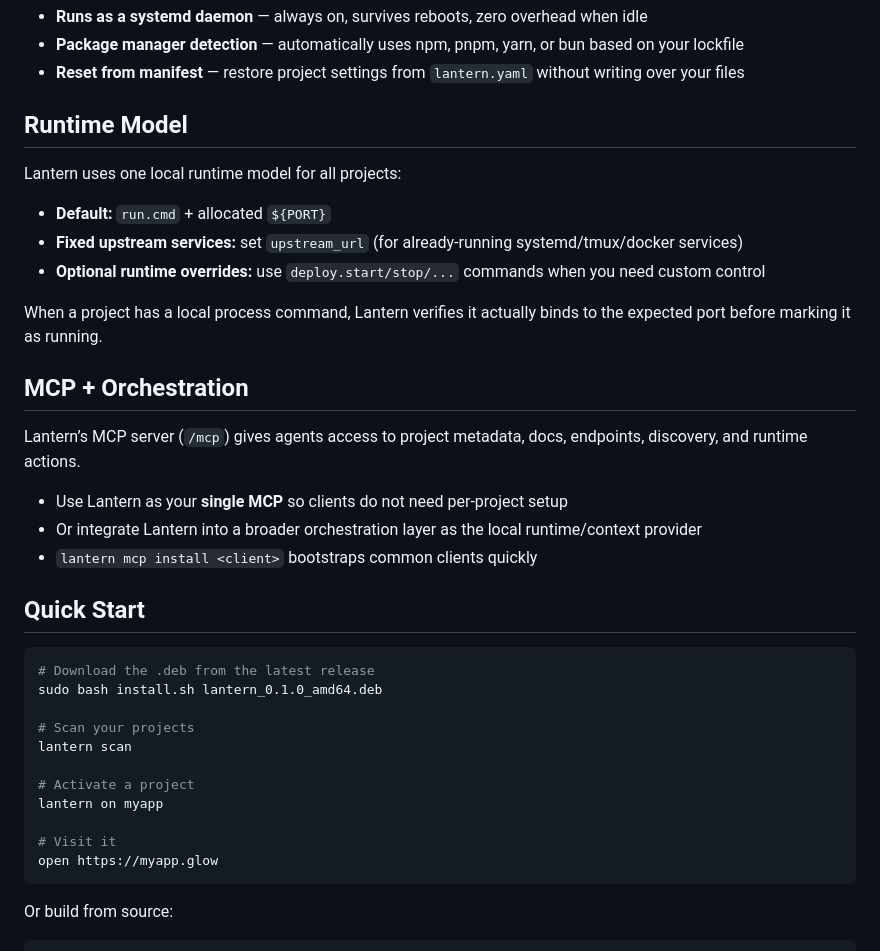
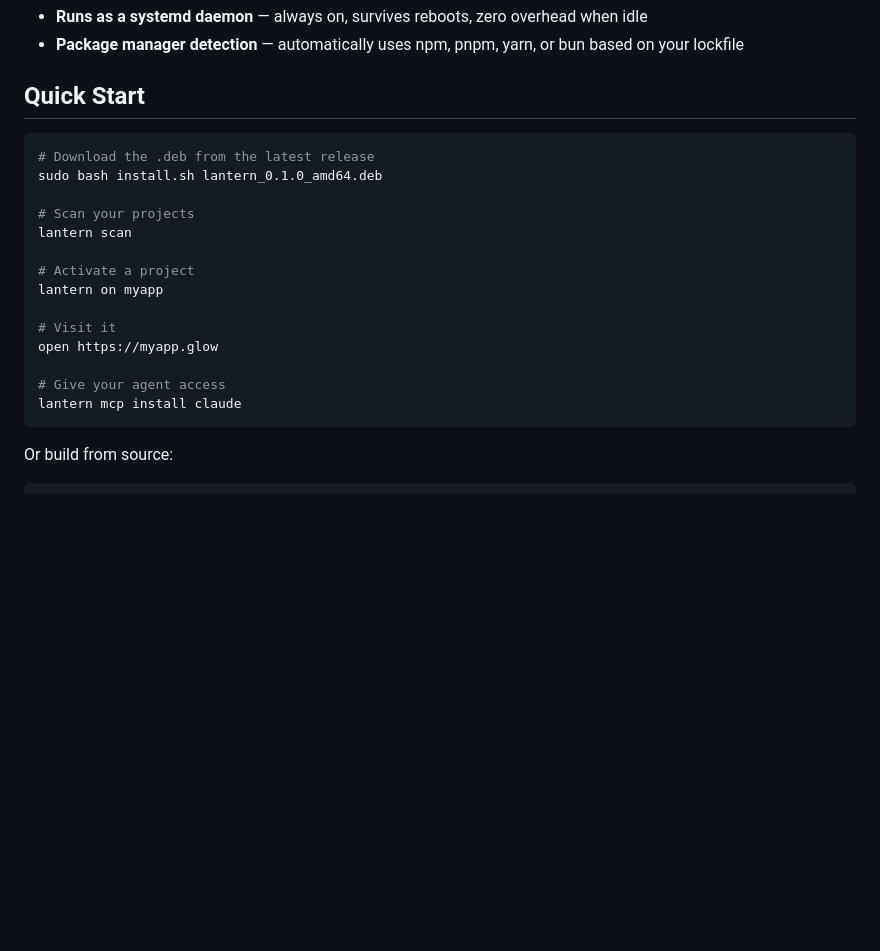
Before and after one commit to dashw00d/lantern, a Markdown page: README.md, the part around one of its changes. GitHub-like rendering; blank space fills up the shorter version.

````diff
--- a/README.md
+++ b/README.md
@@ -60,24 +66,5 @@ This means you can use Lantern as:
 - **Runs as a systemd daemon** — always on, survives reboots, zero overhead when idle
 - **Package manager detection** — automatically uses npm, pnpm, yarn, or bun based on your lockfile
-- **Reset from manifest** — restore project settings from `lantern.yaml` without writing over your files
-
-## Runtime Model
-
-Lantern uses one local runtime model for all projects:
-
-- **Default:** `run.cmd` + allocated `${PORT}`
-- **Fixed upstream services:** set `upstream_url` (for already-running systemd/tmux/docker services)
-- **Optional runtime overrides:** use `deploy.start/stop/...` commands when you need custom control
-
-When a project has a local process command, Lantern verifies it actually binds to the expected port before marking it as running.
-
-## MCP + Orchestration
-
-Lantern’s MCP server (`/mcp`) gives agents access to project metadata, docs, endpoints, discovery, and runtime actions.
-
-- Use Lantern as your **single MCP** so clients do not need per-project setup
-- Or integrate Lantern into a broader orchestration layer as the local runtime/context provider
-- `lantern mcp install <client>` bootstraps common clients quickly
 
 ## Quick Start
 
@@ -93,6 +80,9 @@ lantern on myapp
 
 # Visit it
 open https://myapp.glow
+
+# Give your agent access
+lantern mcp install claude
 ```
 
 Or build from source:
````
Also changed, not shown: other parts of README.md (+65 -67 lines).
